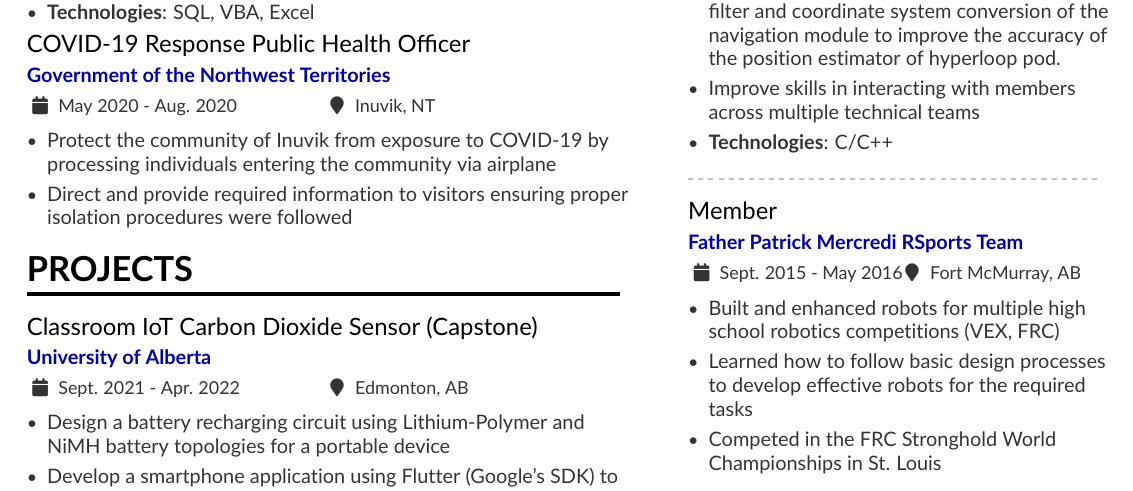
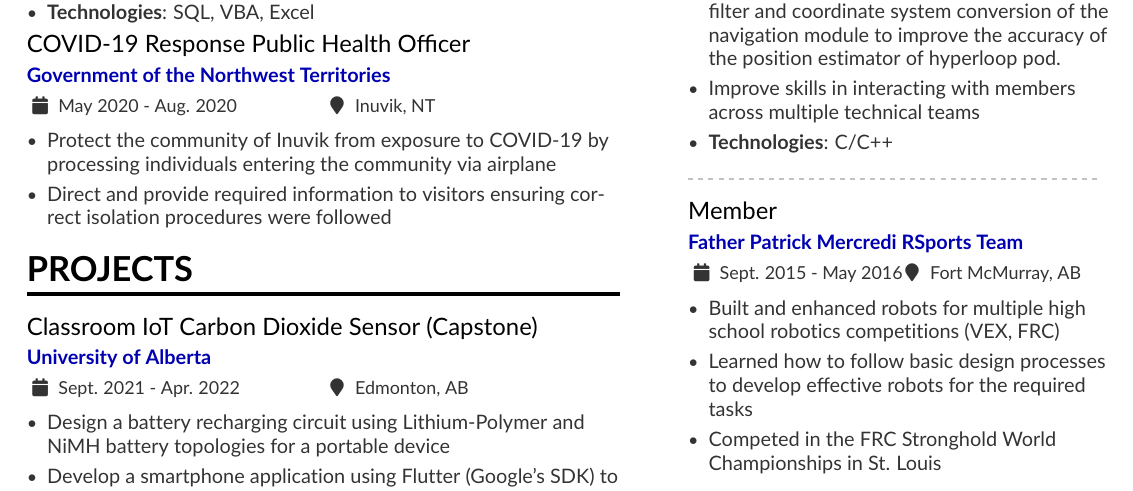
Before and after one commit to NDCrocker/Resume, a LaTeX CV (resume.tex): part of the page, cut so that both start at the same text. Compiled offline with pdfLaTeX.

Commit message:
Final change for PHO job

```diff
--- a/resume.tex
+++ b/resume.tex
@@ -85,7 +85,7 @@
         \cvevent{COVID-19 Response Public Health Officer}{Government of the Northwest Territories}{May 2020 - Aug. 2020}{Inuvik, NT}
             \begin{itemize}
                 \item Protect the community of Inuvik from exposure to COVID-19 by processing individuals entering the community via airplane
-                \item Direct and provide required information to visitors ensuring proper isolation procedures were followed
+                \item Direct and provide required information to visitors ensuring correct isolation procedures were followed
             \end{itemize}
 
         % % \cvevent{Lifeguard}{Town of Inuvik}{May 2019 -- September 2019}{Inuvik, NT} % Go through previous resume
```
